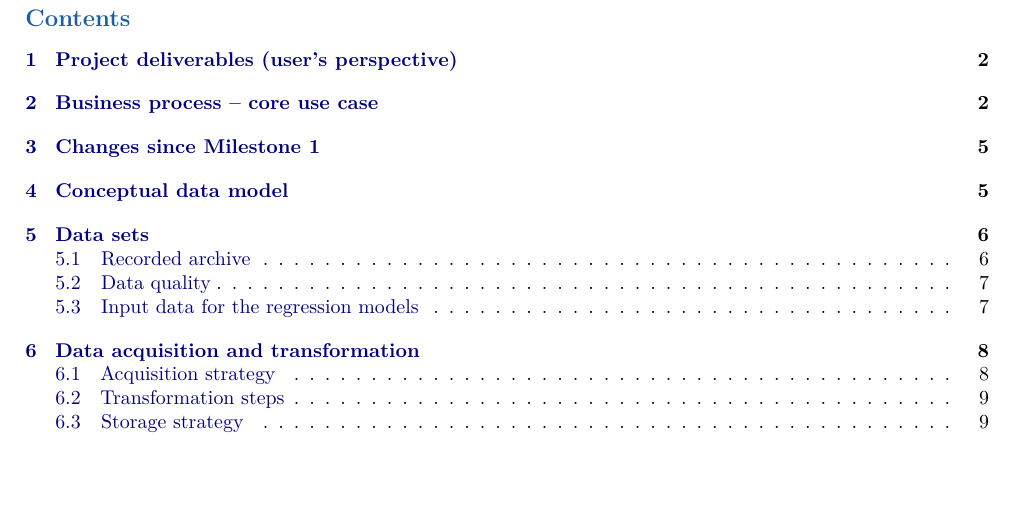
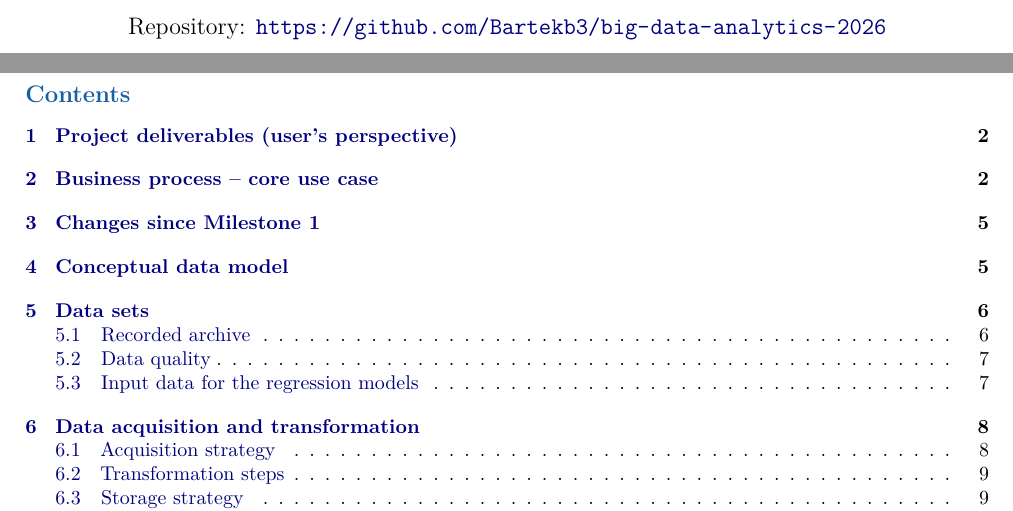
Before and after one commit to Bartekb3/big-data-analytics-2026, a LaTeX document (docs/M2/KFC_Report.tex): part of page 2 of 16 before the commit and two parts of pages 1 and 2 of 16 after it, the two joined at a grey line, cut at the place of the change, the shorter picture padded with empty space. Compiled offline with pdfLaTeX.

Commit message:
add repo link to report

```diff
--- a/docs/M2/KFC_Report.tex
+++ b/docs/M2/KFC_Report.tex
@@ -63,6 +63,8 @@ Bart\l{}omiej Borycki\\[3pt]
 Micha\l{} Iwaniuk\\[3pt]
 Jan Cwalina\\[3pt]
 Mi\l{}osz Choda\'n\par}
+\vspace{1.5cm}
+{\large Repository: \url{https://github.com/Bartekb3/big-data-analytics-2026}\par}
 \vspace*{\fill}
 \end{titlepage}
 
```
Also changed, not shown: docs/M2/compiled/KFC_Report.pdf.
